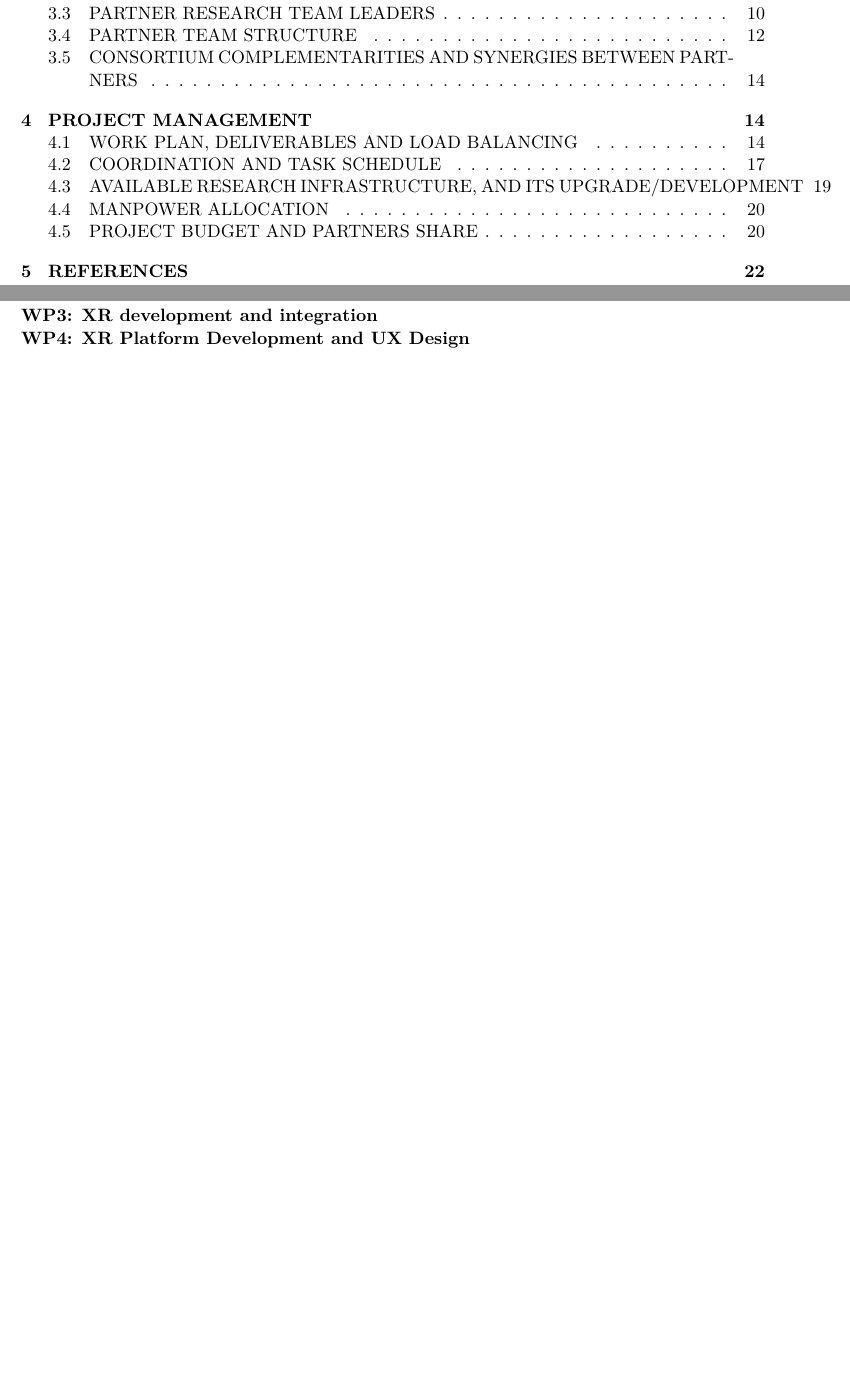
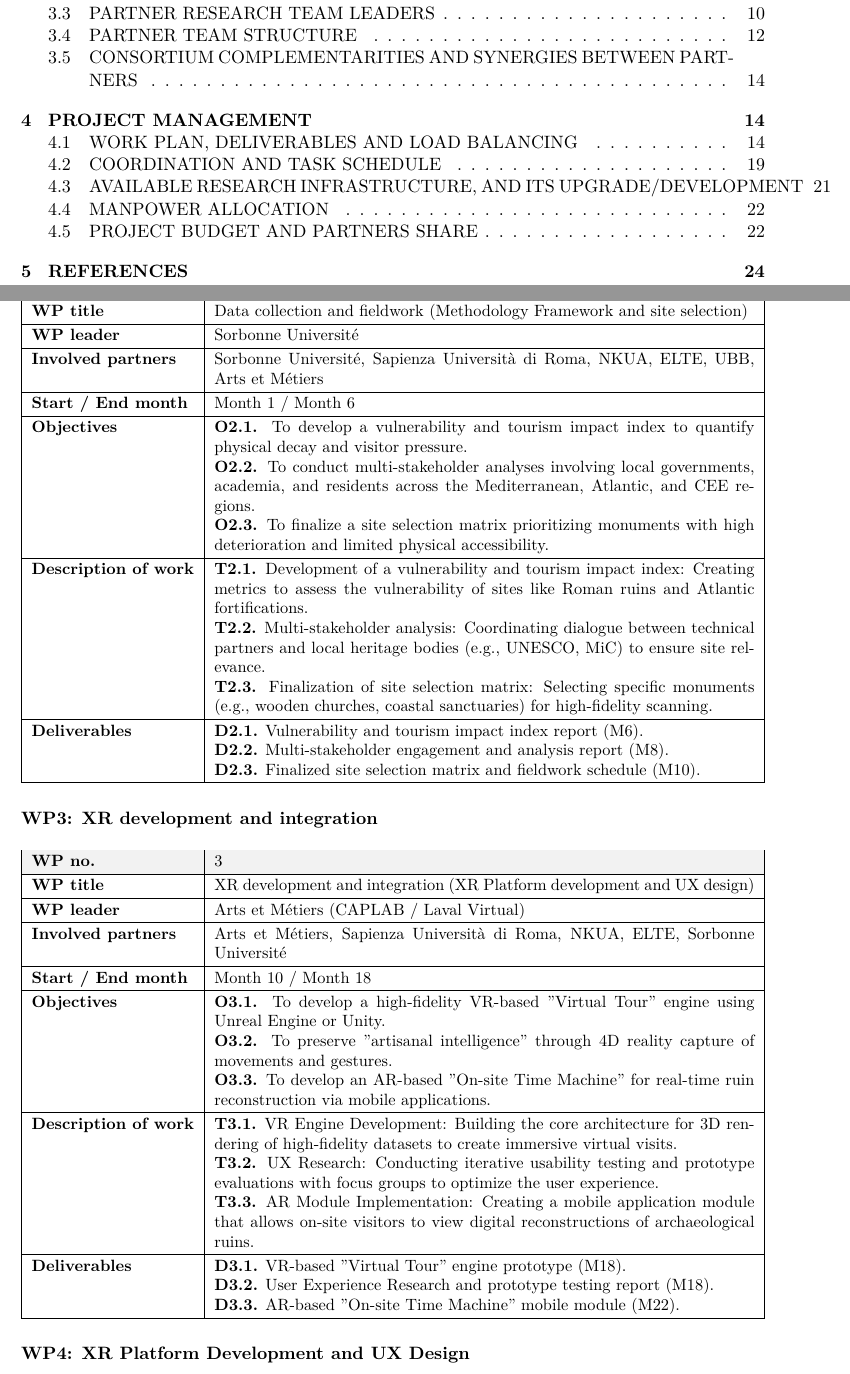
Before and after one commit to olahsara/kutmod, a LaTeX document (palyazat/eu.tex, which reads palyazat/sections/workplans/wp1.tex, palyazat/sections/workplans/wp2.tex, palyazat/sections/workplans/wp3.tex): two parts of pages 1 and 15 of 22 before the commit and two parts of pages 1 and 16 of 24 after it, joined at a grey line, cut so that both start at the same text, the shorter picture padded with empty space. Compiled offline with pdfLaTeX.

Commit message:
work packages finish

```diff
--- a/palyazat/sections/workplans/wp1.tex
+++ b/palyazat/sections/workplans/wp1.tex
@@ -1,0 +11,2 @@
+\textbf{Involved partners} & UBB, Arts et Métiers, Springer Nature, Sapienza Università di Roma, NKUA, ELTE, Sorbonne Université \\ \hline
+\textbf{Start / End month} & Month 1 / Month 24 \\ \hline
--- a/palyazat/sections/workplans/wp2.tex
+++ b/palyazat/sections/workplans/wp2.tex
@@ -1 +1,17 @@
-\textbf{WP2: Data collection and fieldwork}\\
+\textbf{WP2: Data collection and fieldwork}
+\begin{table}[H]
+\centering
+\small
+\renewcommand{\arraystretch}{1.2}
+\begin{tabularx}{\textwidth}{|l|X|}
+\hline
+\rowcolor{gray!10} \textbf{WP no.} & 2 \\ \hline
+\textbf{WP title} & Data collection and fieldwork (Methodology Framework and site selection) \\ \hline
+\textbf{WP leader} & Sorbonne Université  \\ \hline
+\textbf{Involved partners} & Sorbonne Université, Sapienza Università di Roma, NKUA, ELTE, UBB, Arts et Métiers  \\ \hline
+\textbf{Start / End month} & Month 1 / Month 6 \\ \hline
+\textbf{Objectives} & \textbf{O2.1.} To develop a vulnerability and tourism impact index to quantify physical decay and visitor pressure. \newline \textbf{O2.2.} To conduct multi-stakeholder analyses involving local governments, academia, and residents across the Mediterranean, Atlantic, and CEE regions. \newline \textbf{O2.3.} To finalize a site selection matrix prioritizing monuments with high deterioration and limited physical accessibility. \\ \hline
+\textbf{Description of work} & \textbf{T2.1.} Development of a vulnerability and tourism impact index: Creating metrics to assess the vulnerability of sites like Roman ruins and Atlantic fortifications. \newline \textbf{T2.2.} Multi-stakeholder analysis: Coordinating dialogue between technical partners and local heritage bodies (e.g., UNESCO, MiC) to ensure site relevance. \newline \textbf{T2.3.} Finalization of site selection matrix: Selecting specific monuments (e.g., wooden churches, coastal sanctuaries) for high-fidelity scanning. \\ \hline
+\textbf{Deliverables} & \textbf{D2.1.} Vulnerability and tourism impact index report (M6). \newline \textbf{D2.2.} Multi-stakeholder engagement and analysis report (M8). \newline \textbf{D2.3.} Finalized site selection matrix and fieldwork schedule (M10). \\ \hline
+\end{tabularx}
+\end{table}
--- a/palyazat/sections/workplans/wp3.tex
+++ b/palyazat/sections/workplans/wp3.tex
@@ -1 +1,17 @@
-\textbf{WP3: XR development and integration}\\
+\textbf{WP3: XR development and integration}
+\begin{table}[H]
+\centering
+\small
+\renewcommand{\arraystretch}{1.2}
+\begin{tabularx}{\textwidth}{|l|X|}
+\hline
+\rowcolor{gray!10} \textbf{WP no.} & 3 \\ \hline
+\textbf{WP title} & XR development and integration (XR Platform development and UX design) \\ \hline
+\textbf{WP leader} & Arts et Métiers (CAPLAB / Laval Virtual)  \\ \hline
+\textbf{Involved partners} & Arts et Métiers, Sapienza Università di Roma, NKUA, ELTE, Sorbonne Université  \\ \hline
+\textbf{Start / End month} & Month 10 / Month 18 \\ \hline
+\textbf{Objectives} & \textbf{O3.1.} To develop a high-fidelity VR-based "Virtual Tour" engine using Unreal Engine or Unity. \newline \textbf{O3.2.} To preserve "artisanal intelligence" through 4D reality capture of movements and gestures. \newline \textbf{O3.3.} To develop an AR-based "On-site Time Machine" for real-time ruin reconstruction via mobile applications. \\ \hline
+\textbf{Description of work} & \textbf{T3.1.} VR Engine Development: Building the core architecture for 3D rendering of high-fidelity datasets to create immersive virtual visits. \newline \textbf{T3.2.} UX Research: Conducting iterative usability testing and prototype evaluations with focus groups to optimize the user experience. \newline \textbf{T3.3.} AR Module Implementation: Creating a mobile application module that allows on-site visitors to view digital reconstructions of archaeological ruins. \\ \hline
+\textbf{Deliverables} & \textbf{D3.1.} VR-based "Virtual Tour" engine prototype (M18). \newline \textbf{D3.2.} User Experience Research and prototype testing report (M18). \newline \textbf{D3.3.} AR-based "On-site Time Machine" mobile module (M22). \\ \hline
+\end{tabularx}
+\end{table}
```
Also changed, not shown: palyazat/sections/workplans/wp1.tex (16 more changed lines).
